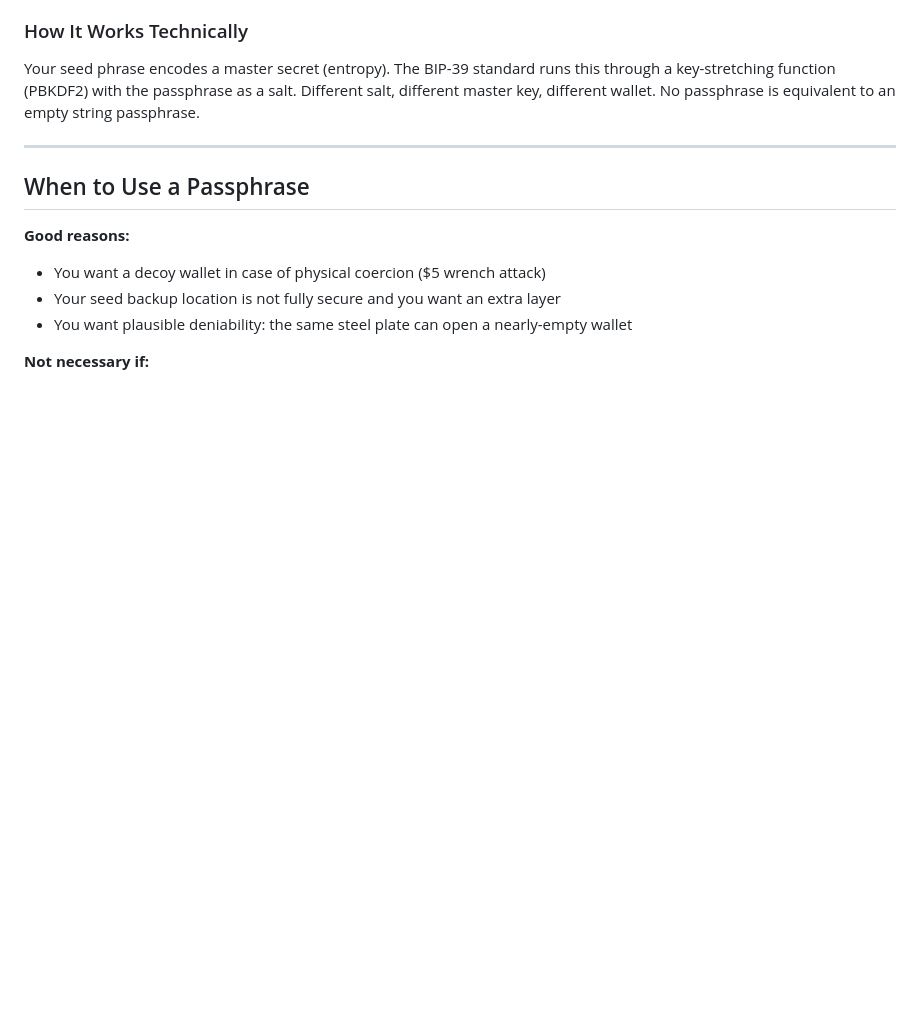
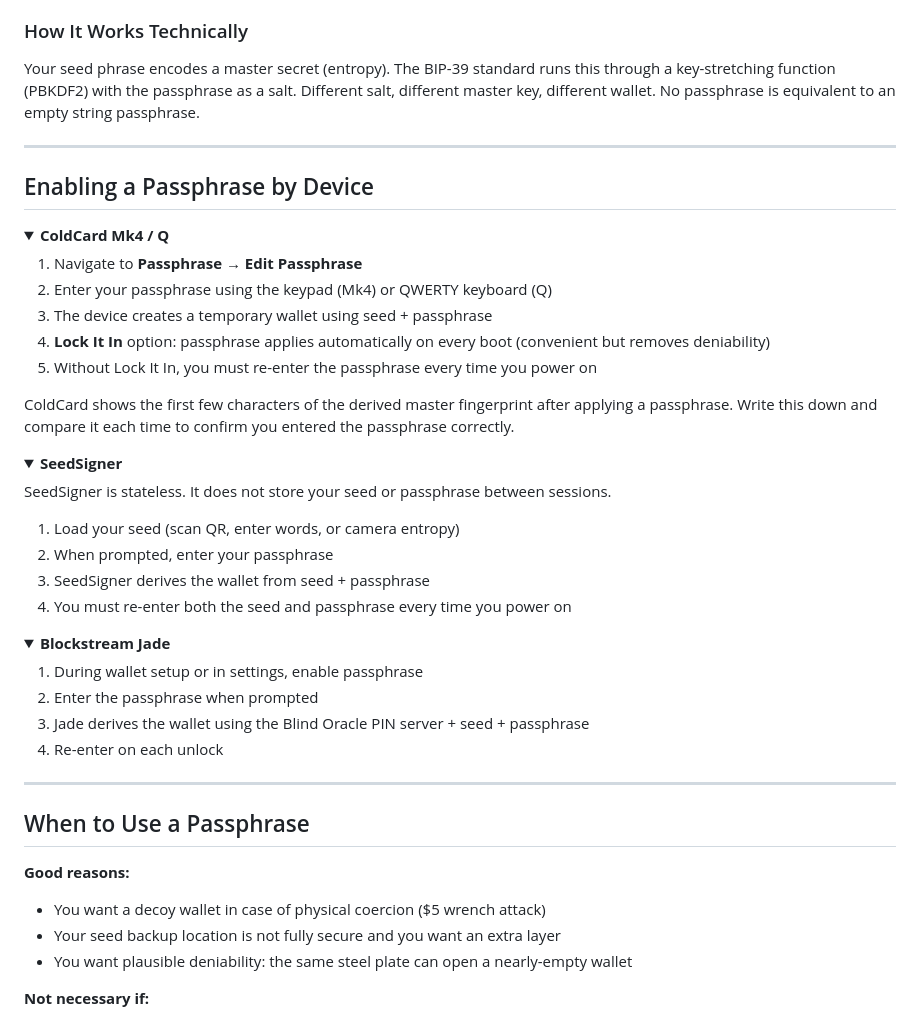
Before and after one commit to Bitcoin-Butlers/bitcoin-self-custody, a Markdown page: guides/passphrase.md, the part around the change. Drawn GitHub-style; folded sections open; blank space fills up the shorter version.

Commit message:
passphrase: restore per-device enable steps as a filterable section
Re-add "Enabling a Passphrase by Device" with per-device <details> so
consumers can show only the selected device's steps (Coldbutlers concierge
filters to the chosen Coldcard).

Co-Authored-By: Claude Opus 4.8 <noreply@anthropic.com>

```diff
--- a/guides/passphrase.md
+++ b/guides/passphrase.md
@@ -20,6 +20,45 @@ If someone finds your steel backup and restores it without the passphrase, they
 ### How It Works Technically
 
 Your seed phrase encodes a master secret (entropy). The BIP-39 standard runs this through a key-stretching function (PBKDF2) with the passphrase as a salt. Different salt, different master key, different wallet. No passphrase is equivalent to an empty string passphrase.
+
+---
+
+## Enabling a Passphrase by Device
+
+<details>
+<summary><strong>ColdCard Mk4 / Q</strong></summary>
+
+1. Navigate to **Passphrase → Edit Passphrase**
+2. Enter your passphrase using the keypad (Mk4) or QWERTY keyboard (Q)
+3. The device creates a temporary wallet using seed + passphrase
+4. **Lock It In** option: passphrase applies automatically on every boot (convenient but removes deniability)
+5. Without Lock It In, you must re-enter the passphrase every time you power on
+
+ColdCard shows the first few characters of the derived master fingerprint after applying a passphrase. Write this down and compare it each time to confirm you entered the passphrase correctly.
+
+</details>
+
+<details>
+<summary><strong>SeedSigner</strong></summary>
+
+SeedSigner is stateless. It does not store your seed or passphrase between sessions.
+
+1. Load your seed (scan QR, enter words, or camera entropy)
+2. When prompted, enter your passphrase
+3. SeedSigner derives the wallet from seed + passphrase
+4. You must re-enter both the seed and passphrase every time you power on
+
+</details>
+
+<details>
+<summary><strong>Blockstream Jade</strong></summary>
+
+1. During wallet setup or in settings, enable passphrase
+2. Enter the passphrase when prompted
+3. Jade derives the wallet using the Blind Oracle PIN server + seed + passphrase
+4. Re-enter on each unlock
+
+</details>
 
 ---
 
```
